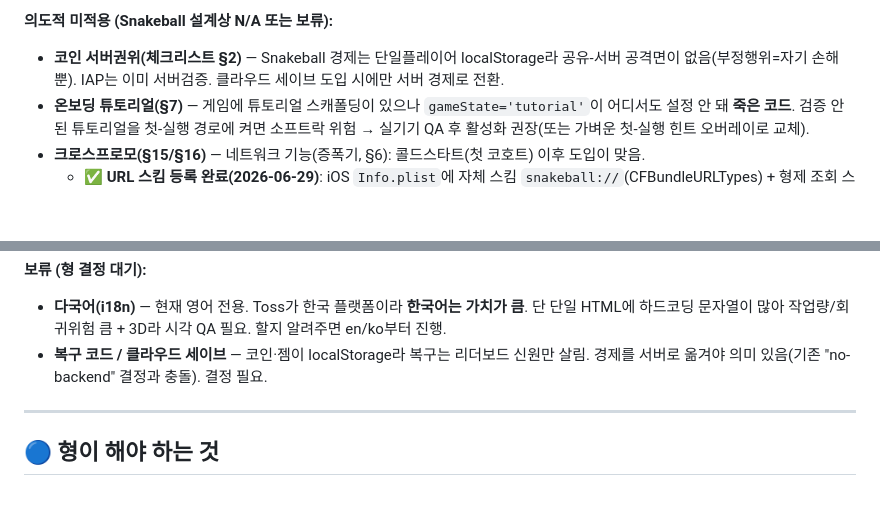
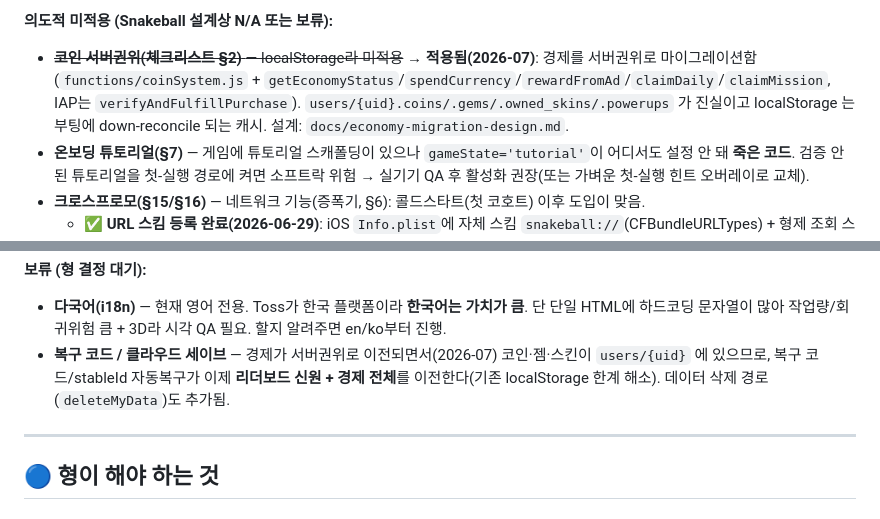
Before and after one commit to jsmarklee/Snakeball, a Markdown page: LAUNCH.md, 2 parts joined by grey strips. Rendered like a GitHub page; blank space fills up the shorter version.

```diff
--- a/LAUNCH.md
+++ b/LAUNCH.md
@@ -39,7 +39,7 @@
 - **iOS 하드닝**(`WebView.swift`, **재빌드 필요**): `window.prompt` 텍스트입력 패널(없으면 닉네임/복구 입력이 조용히 무시됨), 오프라인 재시도 오버레이(2.1 리젝 방지), content-process 종료 시 리로드, **빌드타입 광고유닛**(Debug/TestFlight=테스트, App Store만 실광고 — self-click 정지 예방).
 
 **의도적 미적용 (Snakeball 설계상 N/A 또는 보류):**
-- **코인 서버권위(체크리스트 §2)** — Snakeball 경제는 단일플레이어 localStorage라 공유-서버 공격면이 없음(부정행위=자기 손해뿐). IAP는 이미 서버검증. 클라우드 세이브 도입 시에만 서버 경제로 전환.
+- ~~**코인 서버권위(체크리스트 §2)** — localStorage라 미적용~~ → **적용됨(2026-07)**: 경제를 서버권위로 마이그레이션함(`functions/coinSystem.js` + `getEconomyStatus`/`spendCurrency`/`rewardFromAd`/`claimDaily`/`claimMission`, IAP는 `verifyAndFulfillPurchase`). `users/{uid}.coins/.gems/.owned_skins/.powerups` 가 진실이고 localStorage 는 부팅에 down-reconcile 되는 캐시. 설계: `docs/economy-migration-design.md`.
 - **온보딩 튜토리얼(§7)** — 게임에 튜토리얼 스캐폴딩이 있으나 `gameState='tutorial'`이 어디서도 설정 안 돼 **죽은 코드**. 검증 안 된 튜토리얼을 첫-실행 경로에 켜면 소프트락 위험 → 실기기 QA 후 활성화 권장(또는 가벼운 첫-실행 힌트 오버레이로 교체).
 - **크로스프로모(§15/§16)** — 네트워크 기능(증폭기, §6): 콜드스타트(첫 코호트) 이후 도입이 맞음.
   - ✅ **URL 스킴 등록 완료(2026-06-29)**: iOS `Info.plist`에 자체 스킴 `snakeball://`(CFBundleURLTypes) + 형제 조회 스킴 `mineta`/`pow2`(LSApplicationQueriesSchemes); Android `AndroidManifest.xml`에 형제 패키지 `<queries>`(`studio.hodgepodge.minefieldsweeper`/`pow2`). → **재빌드 필요**. (olympic은 당분간 미출시라 네트워크 전체에서 제거함.)
@@ -50,7 +50,7 @@
 
 **보류 (형 결정 대기):**
 - **다국어(i18n)** — 현재 영어 전용. Toss가 한국 플랫폼이라 **한국어는 가치가 큼**. 단 단일 HTML에 하드코딩 문자열이 많아 작업량/회귀위험 큼 + 3D라 시각 QA 필요. 할지 알려주면 en/ko부터 진행.
-- **복구 코드 / 클라우드 세이브** — 코인·젬이 localStorage라 복구는 리더보드 신원만 살림. 경제를 서버로 옮겨야 의미 있음(기존 "no-backend" 결정과 충돌). 결정 필요.
+- **복구 코드 / 클라우드 세이브** — 경제가 서버권위로 이전되면서(2026-07) 코인·젬·스킨이 `users/{uid}` 에 있으므로, 복구 코드/stableId 자동복구가 이제 **리더보드 신원 + 경제 전체**를 이전한다(기존 localStorage 한계 해소). 데이터 삭제 경로(`deleteMyData`)도 추가됨.
 
 ---
 
```
Also changed, not shown: CLAUDE.md (+10 -3 lines).
